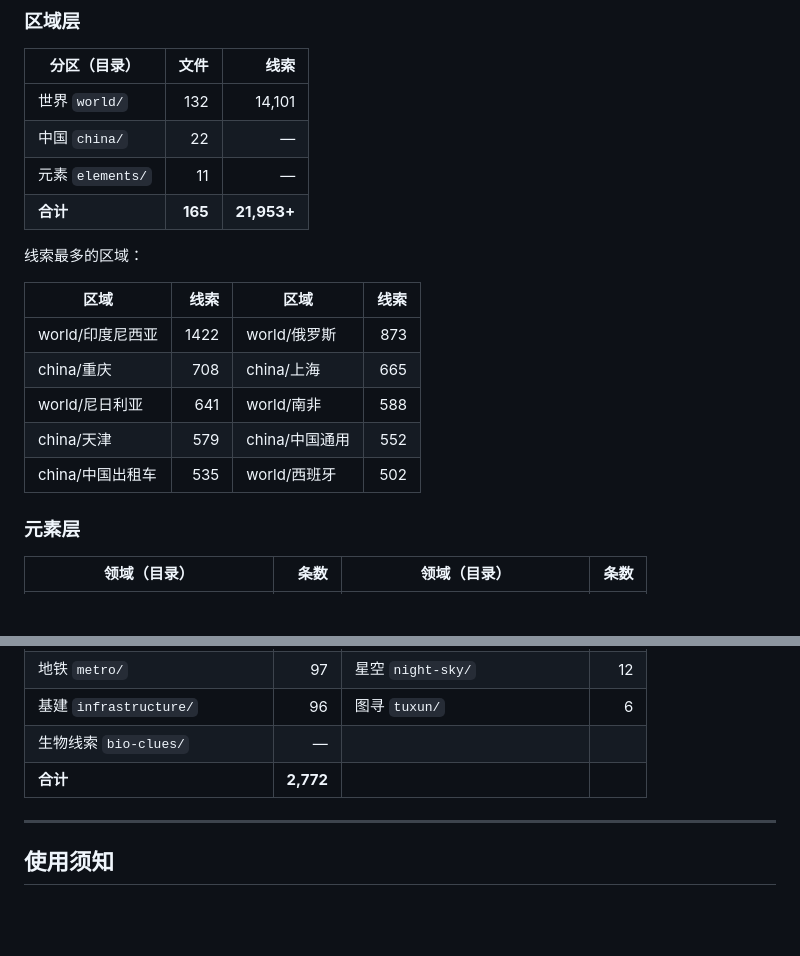
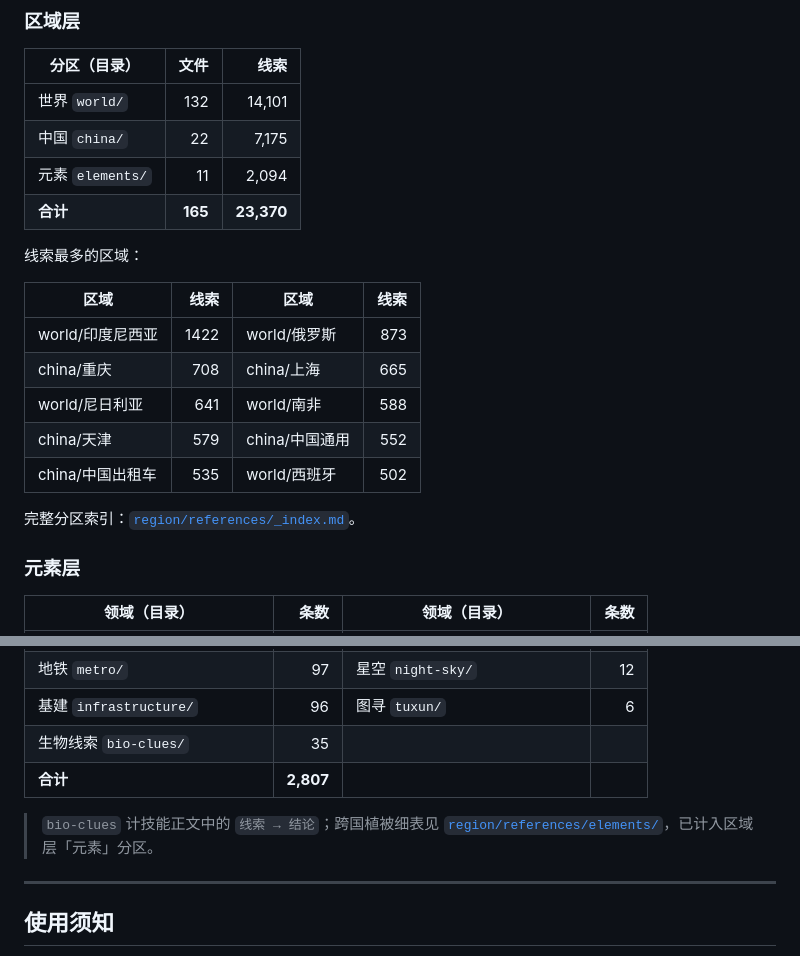
Before and after one commit to xiaoyangtx996/Searching-skill, a Markdown page: README.md, 2 parts joined by grey strips. Rendered like a GitHub page; blank space fills up the shorter version.

```diff
--- a/README.md
+++ b/README.md
@@ -143,9 +145,9 @@ Searching-skill/
 | 分区（目录） | 文件 | 线索 |
 |---|---:|---:|
 | 世界 `world/` | 132 | 14,101 |
-| 中国 `china/` | 22 | — |
-| 元素 `elements/` | 11 | — |
-| **合计** | **165** | **21,953+** |
+| 中国 `china/` | 22 | 7,175 |
+| 元素 `elements/` | 11 | 2,094 |
+| **合计** | **165** | **23,370** |
 
 线索最多的区域：
 
@@ -156,6 +158,8 @@ Searching-skill/
 | world/尼日利亚 | 641 | world/南非 | 588 |
 | china/天津 | 579 | china/中国通用 | 552 |
 | china/中国出租车 | 535 | world/西班牙 | 502 |
+
+完整分区索引：[`region/references/_index.md`](region/references/_index.md)。
 
 ### 元素层
 
@@ -172,8 +176,10 @@ Searching-skill/
 | 建筑风格 `architecture/` | 129 | 文化 `culture/` | 19 |
 | 地铁 `metro/` | 97 | 星空 `night-sky/` | 12 |
 | 基建 `infrastructure/` | 96 | 图寻 `tuxun/` | 6 |
-| 生物线索 `bio-clues/` | — | | |
-| **合计** | **2,772** | | |
+| 生物线索 `bio-clues/` | 35 | | |
+| **合计** | **2,807** | | |
+
+> `bio-clues` 计技能正文中的 `线索 → 结论`；跨国植被细表见 [`region/references/elements/`](region/references/elements/)，已计入区域层「元素」分区。
 
 ---
 
```
Also changed, not shown: other parts of README.md (+32 -30 lines), assets/readme/hero.png.
